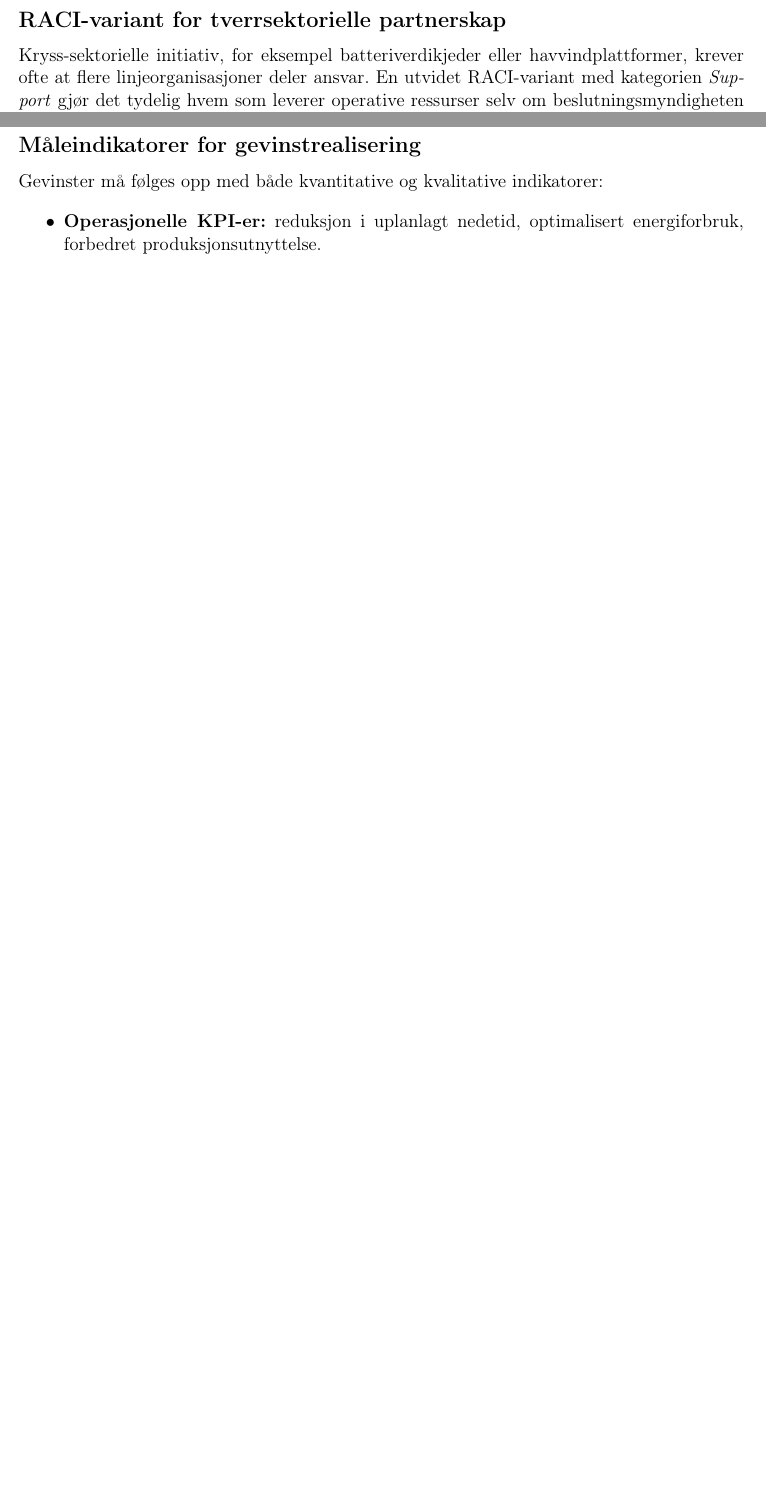
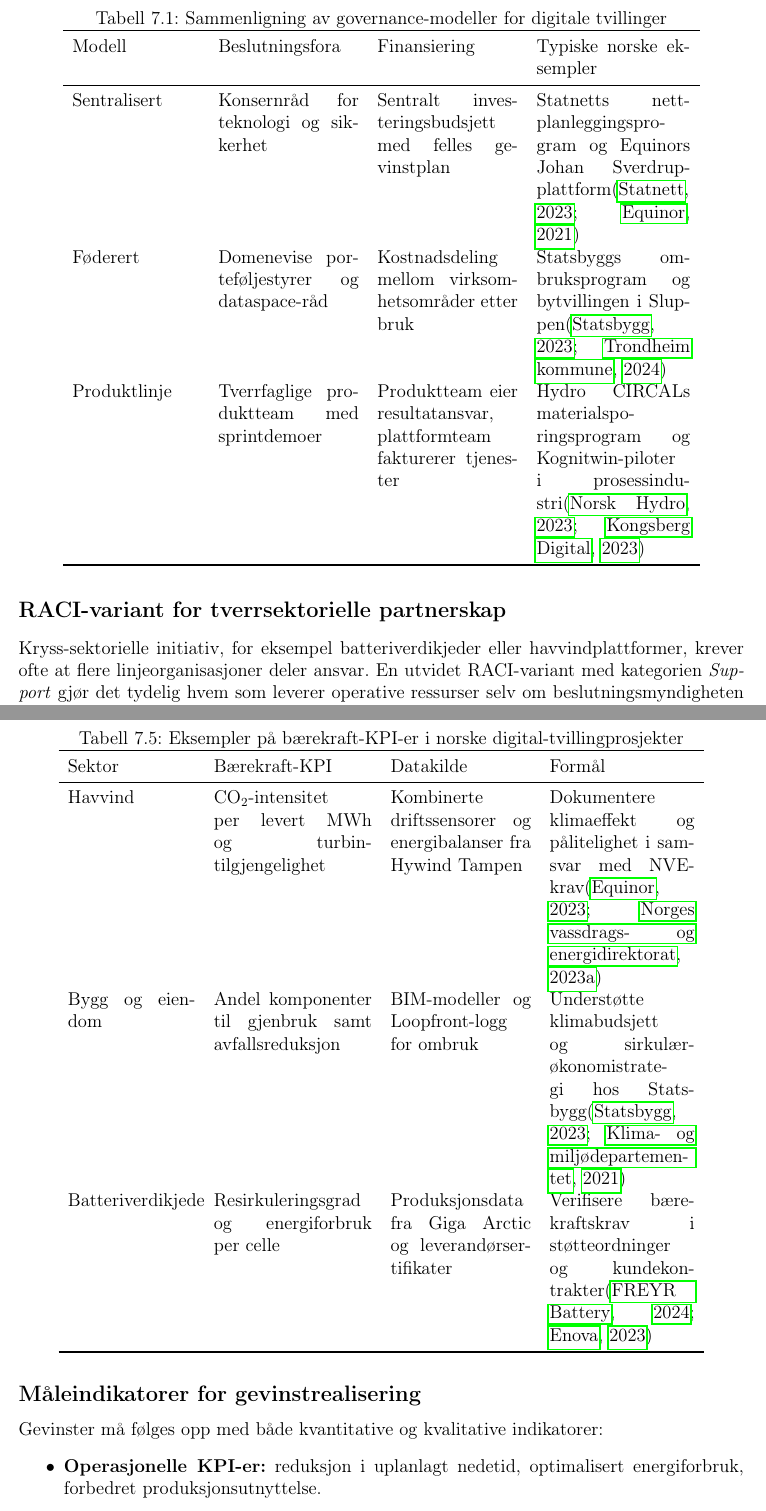
Before and after one commit to Nettking/roborepo, a LaTeX thesis (books/digitaltvilling_masterbok/main.tex, which reads books/digitaltvilling_masterbok/chapters/kapittel07-livssyklus.tex): two parts of pages 61 and 63 of 102 before the commit and two parts of pages 62 and 65 of 104 after it, joined at a grey line, cut at the place of the change, the shorter picture padded with empty space. Compiled offline with pdfLaTeX.

Commit message:
Utvid kapittel 7 med livssyklusfortellinger og styringsoversikter

```diff
--- a/books/digitaltvilling_masterbok/chapters/kapittel07-livssyklus.tex
+++ b/books/digitaltvilling_masterbok/chapters/kapittel07-livssyklus.tex
@@ -56,6 +65,23 @@ Styringen av digitale tvillinger krever en tydelig governance-modell som balanse
     \item \textbf{Føderert modell:} Domeneenheter eier sine tvillinger, men deler felles retningslinjer for data, sikkerhet og arkitektur. Et strategisk forum koordinerer veikart og prioriteringer.
     \item \textbf{Produktlinjemodell:} Tverrfaglige produktteam får ansvar for hele livssyklusen til en digital tvilling, inkludert finansiering og resultatmål. Plattformteam leverer felles komponenter og DevOps-støtte.
 \end{itemize}
+
+Tabell~\ref{tab:governance-sammenligning} sammenligner modellene på beslutningsfora, finansiering og egnethet. Oversikten brukes i workshops for å hjelpe virksomheter å vurdere hvilken struktur som passer deres modenhetsnivå.
+
+\begin{table}[h]
+    \centering
+    \caption{Sammenligning av governance-modeller for digitale tvillinger}
+    \label{tab:governance-sammenligning}
+    \begin{tabular}{p{2.9cm}p{3.2cm}p{3.2cm}p{3.5cm}}
+        \toprule
+        Modell & Beslutningsfora & Finansiering & Typiske norske eksempler \\
+        \midrule
+        Sentralisert & Konsernråd for teknologi og sikkerhet & Sentralt investeringsbudsjett med felles gevinstplan & Statnetts nettplanleggingsprogram og Equinors Johan Sverdrup-plattform\citep{statnett2023digital,equinor2021johansverdrup} \\
+        Føderert & Domenevise porteføljestyrer og dataspace-råd & Kostnadsdeling mellom virksomhetsområder etter bruk & Statsbyggs ombruksprogram og bytvillingen i Sluppen\citep{statsbygg2023loopfront,trondheim2024bytvilling} \\
+        Produktlinje & Tverrfaglige produktteam med sprintdemoer & Produktteam eier resultatansvar, plattformteam fakturerer tjenester & Hydro CIRCALs materialsporingsprogram og Kognitwin-piloter i prosessindustri\citep{hydro2023traceability,kongsberg2023kognitwin} \\
+        \bottomrule
+    \end{tabular}
+\end{table}
 
 \subsection*{Rollefordeling og samhandling}
 Produkteier, domeneekspert, data scientist, simuleringsspesialist og IT-drift må samarbeide tett. Rolleavklaringen bør konkretiseres gjennom en RACI-matrise som beskriver hvem som er ansvarlig (Responsible), beslutningstaker (Accountable), rådgiver (Consulted) og informert (Informed). Tabell~\ref{tab:raci-maritim} viser et eksempel for et maritimt vedlikeholdsprosjekt.
@@ -123,6 +149,26 @@ For å sikre kontinuerlig oppfølging bør kapittelteamet bruke en gevinstplan s
 
 Ved å oppdatere gevinstplanen etter hver milepæl blir det lettere å holde oversikt over forutsetninger som må oppdateres når nye caser legges inn i undervisningen.
 
+\subsection*{Bærekraft- og modenhetsindikatorer per sektor}
+Livssyklusstyring må også følge opp klima- og ressursmål. Tabell~\ref{tab:baerekraft-kpi} gir eksempler på indikatorer fra tre sektorer som brukes i norske pilotprosjekter. De kompletterer gevinstplanen ved å vise hvordan bærekraftdata hentes og forankres i styringen.
+
+\begin{table}[h]
+    \centering
+    \caption{Eksempler på bærekraft-KPI-er i norske digital-tvillingprosjekter}
+    \label{tab:baerekraft-kpi}
+    \begin{tabular}{p{2.9cm}p{3.6cm}p{3.2cm}p{3.3cm}}
+        \toprule
+        Sektor & Bærekraft-KPI & Datakilde & Formål \\
+        \midrule
+        Havvind & CO$_2$-intensitet per levert MWh og turbin-tilgjengelighet & Kombinerte driftssensorer og energibalanser fra Hywind Tampen & Dokumentere klimaeffekt og pålitelighet i samsvar med NVE-krav\citep{equinor2023hywindtampen,nve2023havvindfakta} \\
+        Bygg og eiendom & Andel komponenter til gjenbruk samt avfallsreduksjon & BIM-modeller og Loopfront-logg for ombruk & Understøtte klimabudsjett og sirkulærøkonomistrategi hos Statsbygg\citep{statsbygg2023loopfront,regjeringen2021sirkulaer} \\
+        Batteriverdikjede & Resirkuleringsgrad og energiforbruk per celle & Produksjonsdata fra Giga Arctic og leverandørsertifikater & Verifisere bærekraftskrav i støtteordninger og kundekontrakter\citep{freyr2024giga,enova2023batteri} \\
+        \bottomrule
+    \end{tabular}
+\end{table}
+
+Indikatorene brukes som utgangspunkt når studentene utvikler egne KPI-sett og kobler dem til dataspace-arkitekturen i \autoref{tab:governance-sammenligning}.
+
 \subsection*{Dataspace-arkitektur for styring og deling}
 Livssyklusforvaltning i større økosystem krever en dataspace-arkitektur som definerer ansvar for dataprodukter, identitet og policy. En anbefalt struktur følger fire lag:
 \begin{enumerate}
```
Also changed, not shown: books/digitaltvilling_masterbok/completed_tasks.md (+1 -0 lines), books/digitaltvilling_masterbok/plan.md (+1 -1 lines), books/digitaltvilling_masterbok/task_queue.md (+1 -1 lines), books/digitaltvilling_masterbok/chapters/kapittel07-livssyklus.tex (9 more changed lines).
